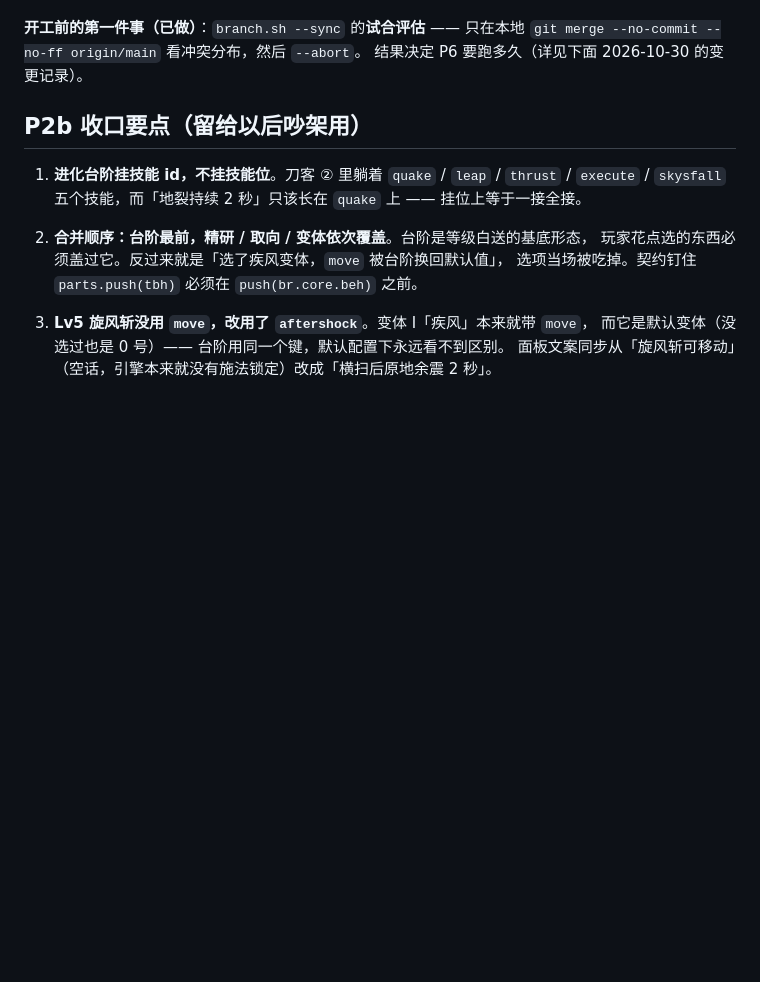
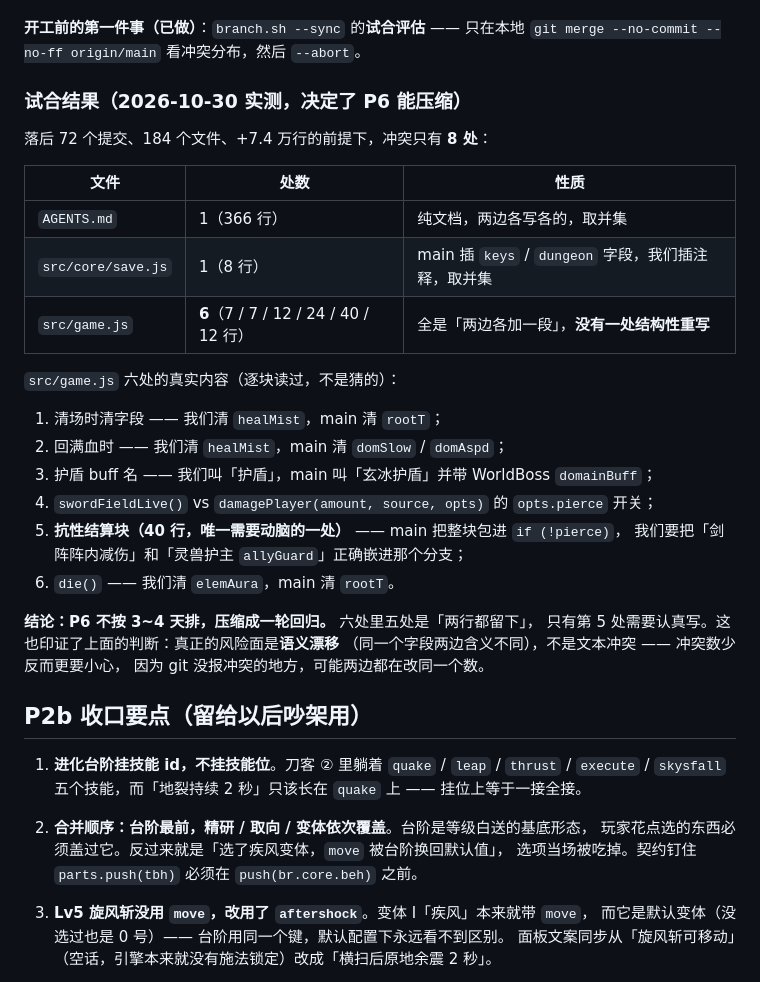
Before and after one commit to 718997675/jiuxiao-arpg, a Markdown page: docs/status/skill-refactor.md, the part around the change. Rendered like a GitHub page; blank space fills up the shorter version.

Commit message:
docs: 试合评估实测结果 —— 8 处冲突、6 处 game.js 全是各加一段，P6 可压缩

```diff
--- a/docs/status/skill-refactor.md
+++ b/docs/status/skill-refactor.md
@@ -80,7 +80,31 @@ P1 起才动 `SKILL_BAR_SLOTS` 与面板的三列树。
 
 **开工前的第一件事（已做）**：`branch.sh --sync` 的**试合评估** —— 只在本地
 `git merge --no-commit --no-ff origin/main` 看冲突分布，然后 `--abort`。
-结果决定 P6 要跑多久（详见下面 2026-10-30 的变更记录）。
+
+### 试合结果（2026-10-30 实测，决定了 P6 能压缩）
+
+落后 72 个提交、184 个文件、+7.4 万行的前提下，冲突只有 **8 处**：
+
+| 文件 | 处数 | 性质 |
+|---|---|---|
+| `AGENTS.md` | 1（366 行） | 纯文档，两边各写各的，取并集 |
+| `src/core/save.js` | 1（8 行） | main 插 `keys` / `dungeon` 字段，我们插注释，取并集 |
+| `src/game.js` | **6**（7 / 7 / 12 / 24 / 40 / 12 行） | 全是「两边各加一段」，**没有一处结构性重写** |
+
+`src/game.js` 六处的真实内容（逐块读过，不是猜的）：
+
+1. 清场时清字段 —— 我们清 `healMist`，main 清 `rootT`；
+2. 回满血时 —— 我们清 `healMist`，main 清 `domSlow` / `domAspd`；
+3. 护盾 buff 名 —— 我们叫「护盾」，main 叫「玄冰护盾」并带 WorldBoss `domainBuff`；
+4. `swordFieldLive()` vs `damagePlayer(amount, source, opts)` 的 `opts.pierce` 开关；
+5. **抗性结算块（40 行，唯一需要动脑的一处）** —— main 把整块包进 `if (!pierce)`，
+   我们要把「剑阵阵内减伤」和「灵兽护主 `allyGuard`」正确嵌进那个分支；
+6. `die()` —— 我们清 `elemAura`，main 清 `rootT`。
+
+**结论：P6 不按 3~4 天排，压缩成一轮回归。** 六处里五处是「两行都留下」，
+只有第 5 处需要认真写。这也印证了上面的判断：真正的风险面是**语义漂移**
+（同一个字段两边含义不同），不是文本冲突 —— 冲突数少反而更要小心，
+因为 git 没报冲突的地方，可能两边都在改同一个数。
 
 ## P2b 收口要点（留给以后吵架用）
 
```
